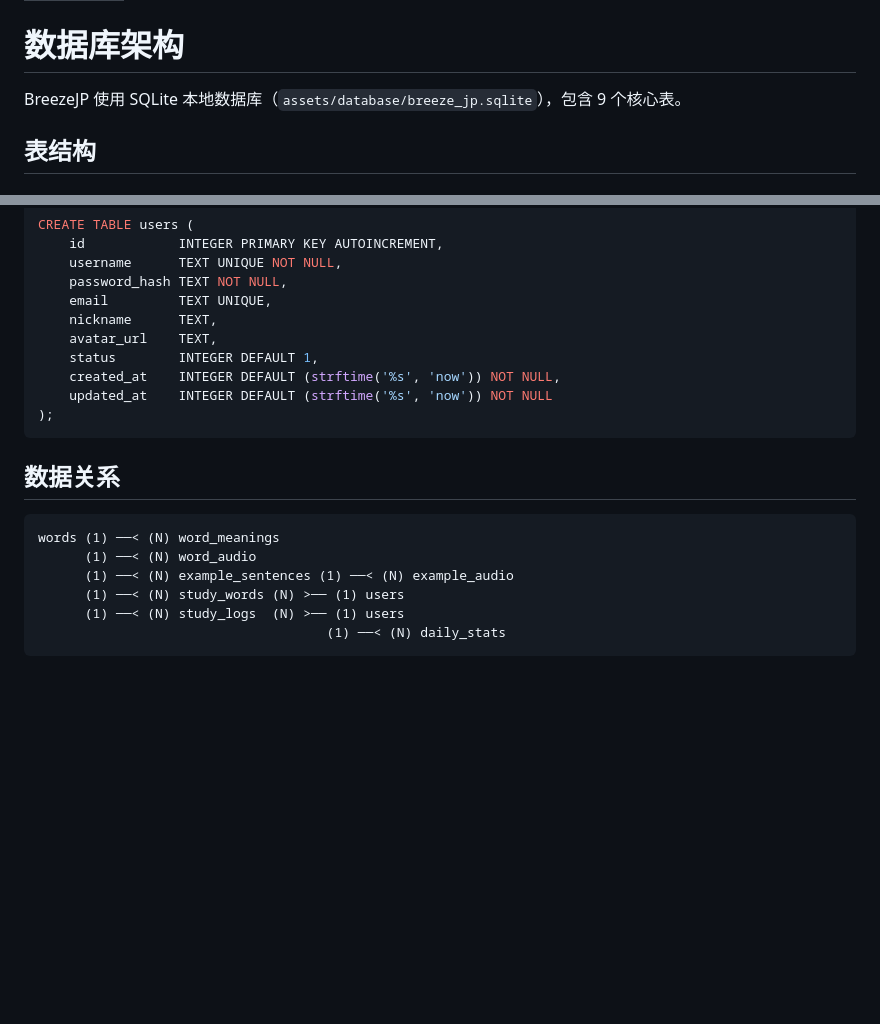
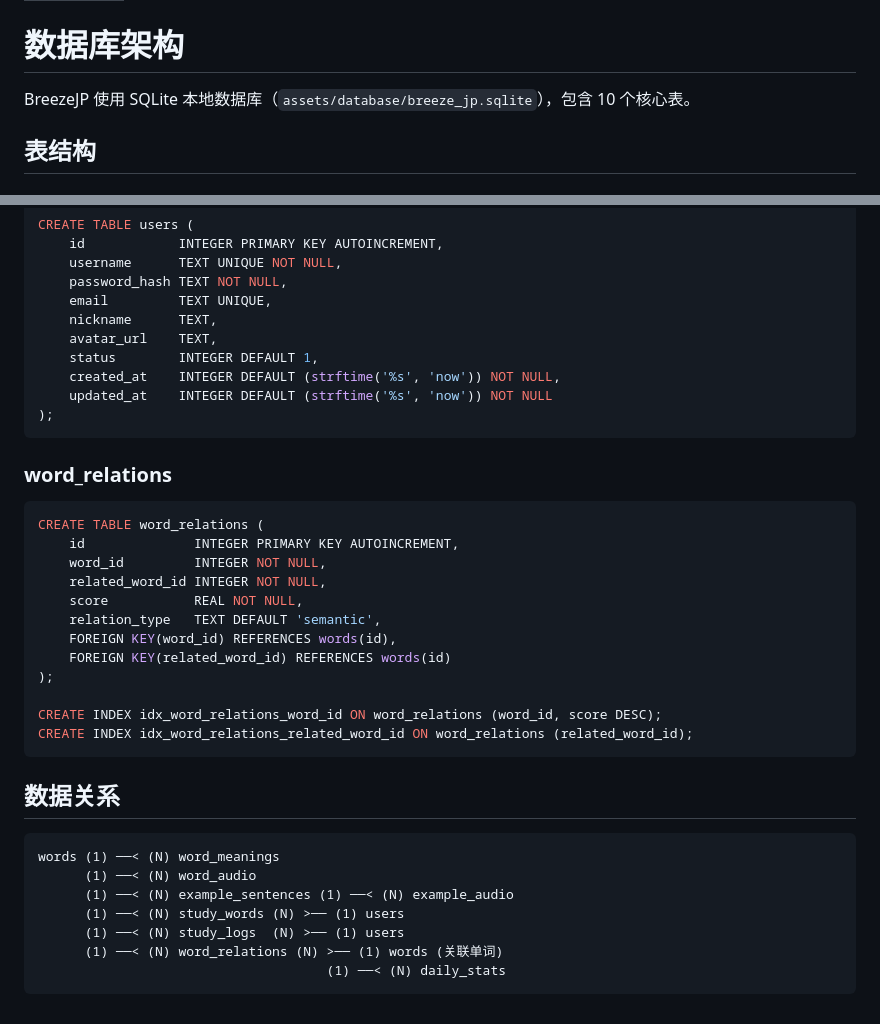
Before and after one commit to Binary-Dracula/BreezeJP, a Markdown page: .kiro/steering/database.md, 2 parts joined by grey strips. Rendered like a GitHub page; blank space fills up the shorter version.

Commit message:
更新数据库文档

````diff
--- a/.kiro/steering/database.md
+++ b/.kiro/steering/database.md
@@ -4,7 +4,7 @@ inclusion: always
 
 # 数据库架构
 
-BreezeJP 使用 SQLite 本地数据库（`assets/database/breeze_jp.sqlite`），包含 9 个核心表。
+BreezeJP 使用 SQLite 本地数据库（`assets/database/breeze_jp.sqlite`），包含 10 个核心表。
 
 ## 表结构
 
@@ -149,6 +149,22 @@ CREATE TABLE users (
 );
 ```
 
+### word_relations
+```sql
+CREATE TABLE word_relations (
+    id              INTEGER PRIMARY KEY AUTOINCREMENT,
+    word_id         INTEGER NOT NULL,
+    related_word_id INTEGER NOT NULL,
+    score           REAL NOT NULL,
+    relation_type   TEXT DEFAULT 'semantic',
+    FOREIGN KEY(word_id) REFERENCES words(id),
+    FOREIGN KEY(related_word_id) REFERENCES words(id)
+);
+
+CREATE INDEX idx_word_relations_word_id ON word_relations (word_id, score DESC);
+CREATE INDEX idx_word_relations_related_word_id ON word_relations (related_word_id);
+```
+
 ## 数据关系
 
 ```
@@ -157,5 +173,6 @@ words (1) ──< (N) word_meanings
       (1) ──< (N) example_sentences (1) ──< (N) example_audio
       (1) ──< (N) study_words (N) >── (1) users
       (1) ──< (N) study_logs  (N) >── (1) users
+      (1) ──< (N) word_relations (N) >── (1) words (关联单词)
                                      (1) ──< (N) daily_stats
 ```
````
